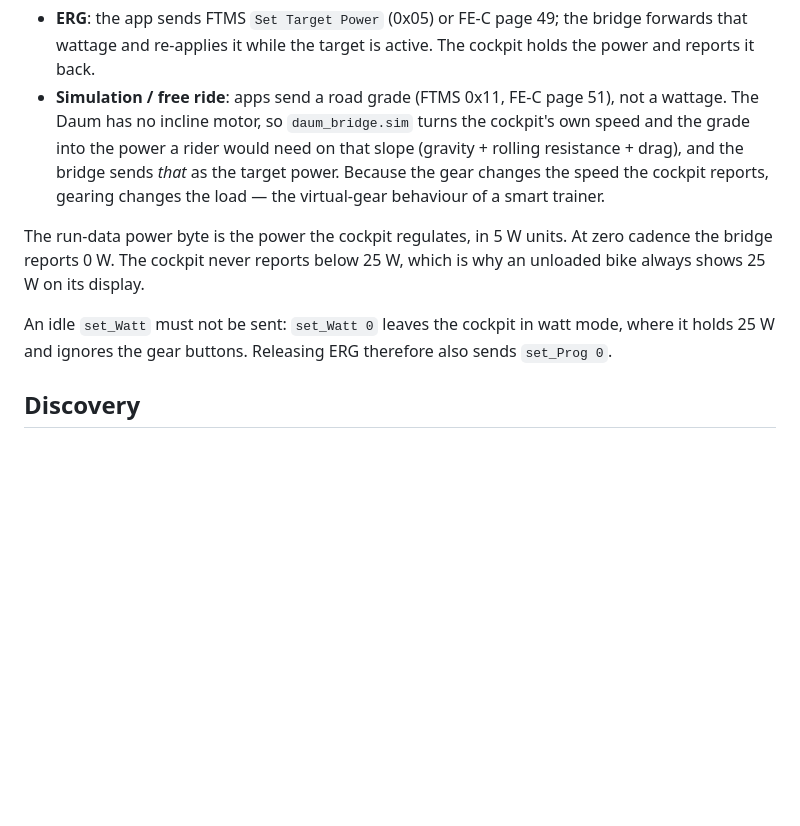
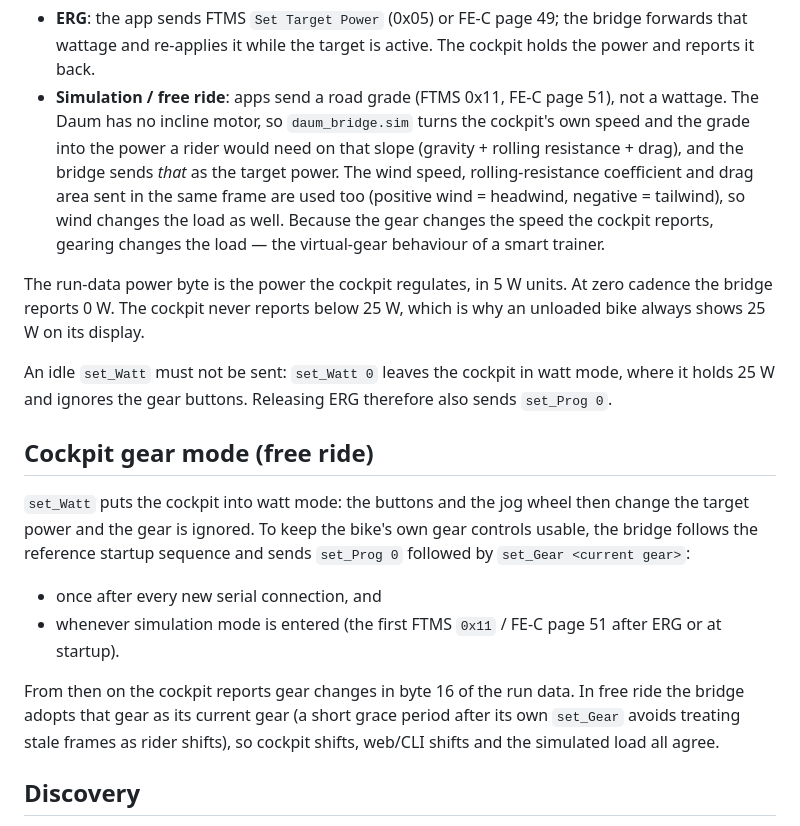
Before and after one commit to nicks-technik/daum-bridge, a Markdown page: docs/protocol.md, the part around the change. GitHub-like rendering; blank space fills up the shorter version.

Commit message:
docs: document free-ride gear mode and app-provided wind
- protocol.md: explain that the app's wind speed, Crr and Cw are part of the
  simulated power model, and that the cockpit stays in gear mode while the
  bridge translates grade into brake power.
- installation.md: point DAUM_MAX_GEAR at the bike's actual top gear and
  update the FE-C page table now that pages 50 and 51 feed the simulation.

```diff
--- a/docs/protocol.md
+++ b/docs/protocol.md
@@ -34,8 +34,11 @@ The brake only understands a target power (`set_Watt`, ergopower =
   not a wattage. The Daum has no incline motor, so `daum_bridge.sim` turns the
   cockpit's own speed and the grade into the power a rider would need on that
   slope (gravity + rolling resistance + drag), and the bridge sends *that* as
-  the target power. Because the gear changes the speed the cockpit reports,
-  gearing changes the load — the virtual-gear behaviour of a smart trainer.
+  the target power. The wind speed, rolling-resistance coefficient and drag
+  area sent in the same frame are used too (positive wind = headwind, negative
+  = tailwind), so wind changes the load as well. Because the gear changes the
+  speed the cockpit reports, gearing changes the load — the virtual-gear
+  behaviour of a smart trainer.
 
 The run-data power byte is the power the cockpit regulates, in 5 W units. At
 zero cadence the bridge reports 0 W. The cockpit never reports below 25 W,
@@ -44,6 +47,21 @@ which is why an unloaded bike always shows 25 W on its display.
 An idle `set_Watt` must not be sent: `set_Watt 0` leaves the cockpit in watt
 mode, where it holds 25 W and ignores the gear buttons. Releasing ERG therefore
 also sends `set_Prog 0`.
+
+## Cockpit gear mode (free ride)
+`set_Watt` puts the cockpit into watt mode: the buttons and the jog wheel then
+change the target power and the gear is ignored. To keep the bike's own gear
+controls usable, the bridge follows the reference startup sequence and sends
+`set_Prog 0` followed by `set_Gear <current gear>`:
+
+- once after every new serial connection, and
+- whenever simulation mode is entered (the first FTMS `0x11` / FE-C page 51
+  after ERG or at startup).
+
+From then on the cockpit reports gear changes in byte 16 of the run data. In
+free ride the bridge adopts that gear as its current gear (a short grace period
+after its own `set_Gear` avoids treating stale frames as rider shifts), so
+cockpit shifts, web/CLI shifts and the simulated load all agree.
 
 ## Discovery
 1. Send `get_Adress` (0x11)
```
Also changed, not shown: docs/installation.md (+5 -3 lines).
